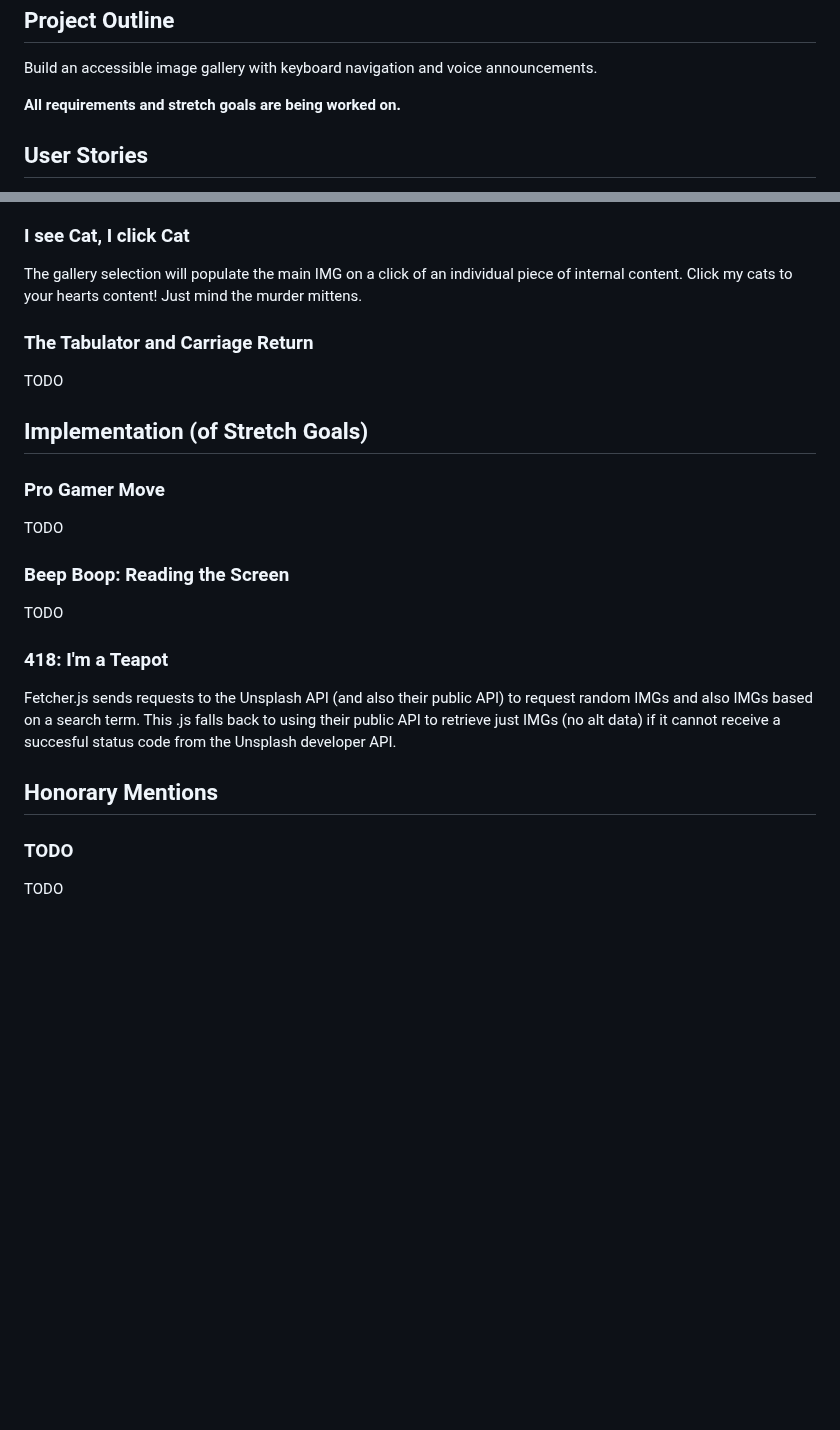
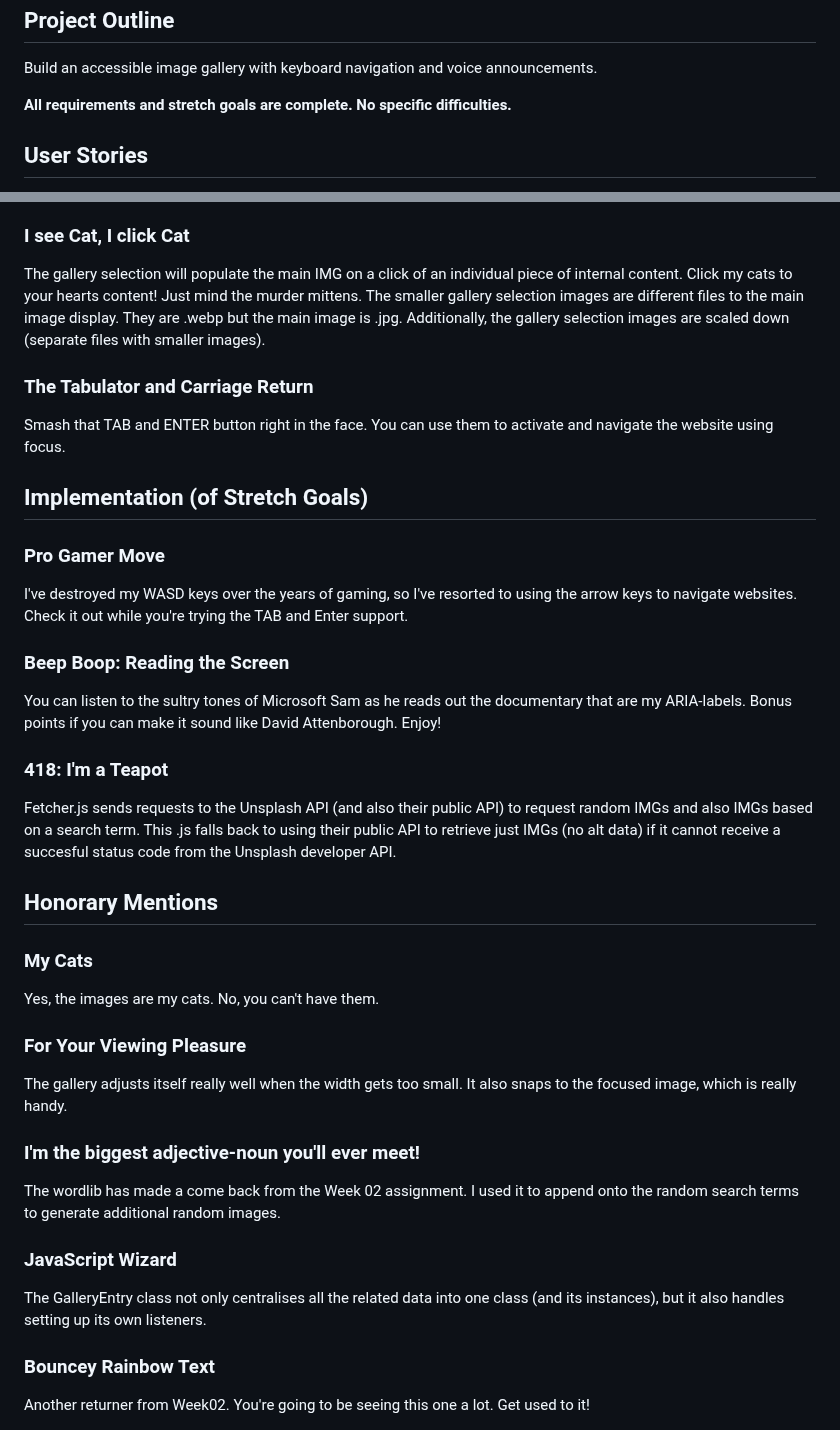
Before and after one commit to KJB88/TechEd_SD-W03, a Markdown page: README.md, 2 parts joined by grey strips. Drawn GitHub-style; blank space fills up the shorter version.

```diff
--- a/README.md
+++ b/README.md
@@ -13,7 +13,7 @@
 <section>
 <h2>Project Outline</h2>
 <p>Build an accessible image gallery with keyboard navigation and voice announcements.</p>
-  <p><b>All requirements and stretch goals are being worked on.</b></p>
+  <p><b>All requirements and stretch goals are complete. No specific difficulties.</b></p>
 </section>
 <section>
 <h2>User Stories</h2>
@@ -46,21 +46,29 @@
   <h3>Not-Splash: The Totally Original Gallery!</h3>
   <p>The webpage has an attractive and logical layout. It is styled in a pleasing way using CSS. Several elements are designed to be naturally responsive independent of media queries. However, some elements (header elements, main image gallery) are forced to be responsive via media queries dependent on screen height and width. All images have alternate text, different titles and applicable elements have ARIA labelling. The nav links will swap from individual anchors to a dropdown when the screen width becomes too small. Verified without issue by WAVE.</p>
     <h3>I see Cat, I click Cat</h3>
-  <p>The gallery selection will populate the main IMG on a click of an individual piece of internal content. Click my cats to your hearts content! Just mind the murder mittens.</p>
+  <p>The gallery selection will populate the main IMG on a click of an individual piece of internal content. Click my cats to your hearts content! Just mind the murder mittens. The smaller gallery selection images are different files to the main image display. They are .webp but the main image is .jpg. Additionally, the gallery selection images are scaled down (separate files with smaller images).</p>
       <h3>The Tabulator and Carriage Return</h3>
-  <p>TODO</p>
+  <p>Smash that TAB and ENTER button right in the face. You can use them to activate and navigate the website using focus.</p>
 </section>
 <section>
   <h2>Implementation (of Stretch Goals)</h2>
   <h3>Pro Gamer Move</h3>
-  <p>TODO</p>
+  <p>I've destroyed my WASD keys over the years of gaming, so I've resorted to using the arrow keys to navigate websites. Check it out while you're trying the TAB and Enter support.</p>
     <h3>Beep Boop: Reading the Screen</h3>
-    <p>TODO</p>
+    <p>You can listen to the sultry tones of Microsoft Sam as he reads out the documentary that are my ARIA-labels. Bonus points if you can make it sound like David Attenborough. Enjoy!</p>
       <h3>418: I'm a Teapot</h3>
       <p>Fetcher.js sends requests to the Unsplash API (and also their public API) to request random IMGs and also IMGs based on a search term. This .js falls back to using their public API to retrieve just IMGs (no alt data) if it cannot receive a succesful status code from the Unsplash developer API.</p>
 </section>
 <section>
   <h2>Honorary Mentions</h2>
-  <h3>TODO</h3>
-  TODO
+  <h3>My Cats</h3>
+  <p>Yes, the images are my cats. No, you can't have them.</p>
+    <h3>For Your Viewing Pleasure</h3>
+  <p>The gallery adjusts itself really well when the width gets too small. It also snaps to the focused image, which is really handy.</p>
+      <h3>I'm the biggest adjective-noun you'll ever meet!</h3>
+  <p>The wordlib has made a come back from the Week 02 assignment. I used it to append onto the random search terms to generate additional random images.</p>
+  <h3>JavaScript Wizard</h3>
+  <p>The GalleryEntry class not only centralises all the related data into one class (and its instances), but it also handles setting up its own listeners.</p>
+  <h3>Bouncey Rainbow Text</h3>
+  <p>Another returner from Week02. You're going to be seeing this one a lot. Get used to it!</p>
 </section>
```
